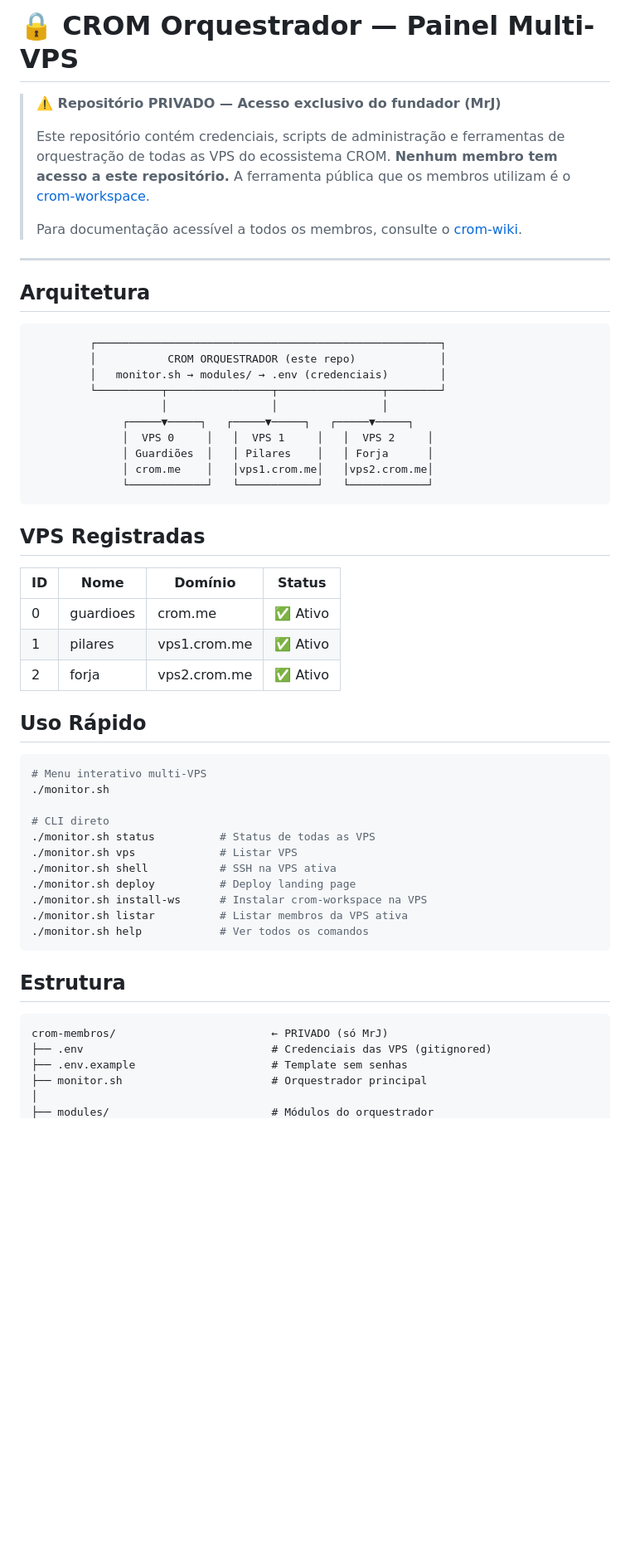
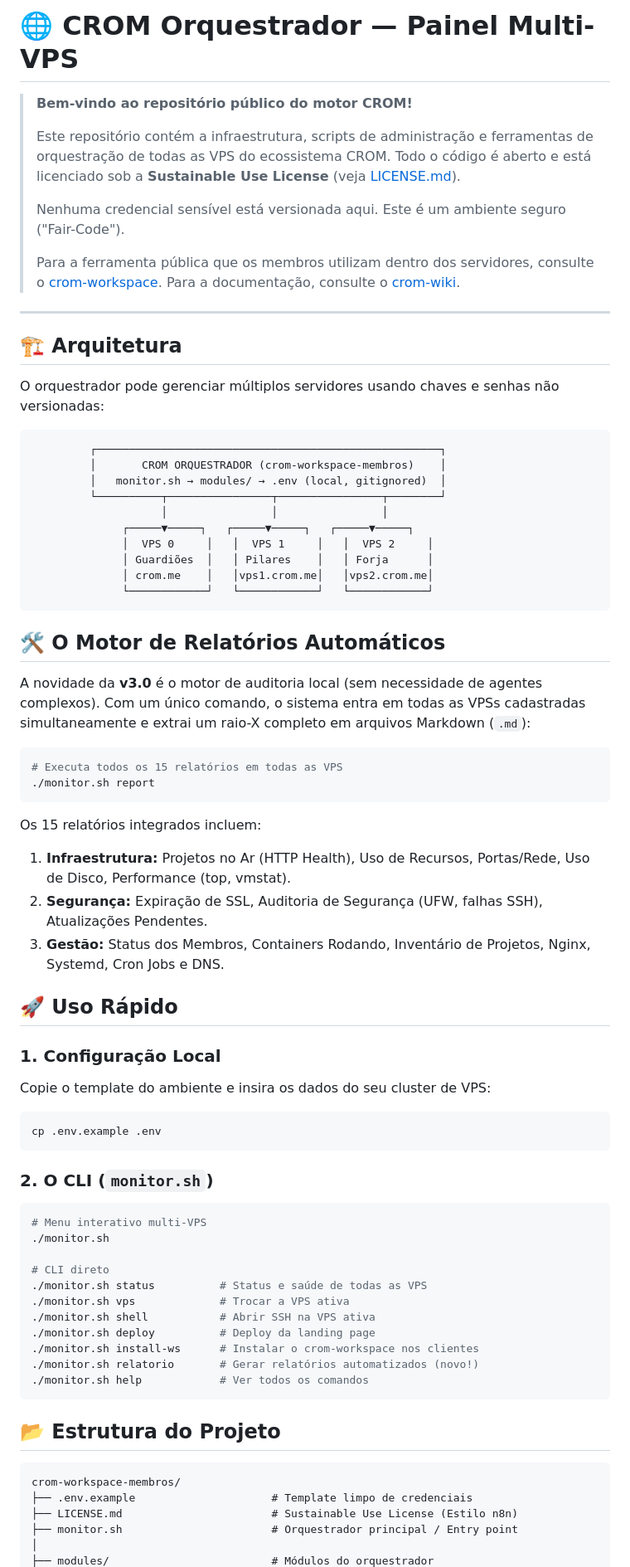
Before and after one commit to MrJc01/crom-workspace-membros, a Markdown page: README.md, the part around one of its changes. Shown at 83% size. GitHub-like rendering; blank space fills up the shorter version.

Commit message:
docs: update README to reflect open-source status, multi-VPS reporting and Sustainable Use License

````diff
--- a/README.md
+++ b/README.md
@@ -1,19 +1,23 @@
-# 🔒 CROM Orquestrador — Painel Multi-VPS
+# 🌐 CROM Orquestrador — Painel Multi-VPS
 
-> **⚠️ Repositório PRIVADO — Acesso exclusivo do fundador (MrJ)**
+> **Bem-vindo ao repositório público do motor CROM!**
 >
-> Este repositório contém credenciais, scripts de administração e ferramentas de orquestração de todas as VPS do ecossistema CROM. **Nenhum membro tem acesso a este repositório.** A ferramenta pública que os membros utilizam é o [crom-workspace](https://github.com/MrJc01/crom-workspace).
+> Este repositório contém a infraestrutura, scripts de administração e ferramentas de orquestração de todas as VPS do ecossistema CROM. Todo o código é aberto e está licenciado sob a **Sustainable Use License** (veja [LICENSE.md](./LICENSE.md)).
 >
-> Para documentação acessível a todos os membros, consulte o [crom-wiki](https://github.com/MrJc01/crom-wiki).
+> Nenhuma credencial sensível está versionada aqui. Este é um ambiente seguro ("Fair-Code").
+>
+> Para a ferramenta pública que os membros utilizam dentro dos servidores, consulte o [crom-workspace](https://github.com/MrJc01/crom-workspace). Para a documentação, consulte o [crom-wiki](https://github.com/MrJc01/crom-wiki).
 
 ---
 
-## Arquitetura
+## 🏗️ Arquitetura
+
+O orquestrador pode gerenciar múltiplos servidores usando chaves e senhas não versionadas:
 
 ```
          ┌─────────────────────────────────────────────────────┐
-         │           CROM ORQUESTRADOR (este repo)             │
-         │   monitor.sh → modules/ → .env (credenciais)        │
+         │       CROM ORQUESTRADOR (crom-workspace-membros)    │
+         │   monitor.sh → modules/ → .env (local, gitignored)  │
          └──────────┬────────────────┬────────────────┬────────┘
                     │                │                │
               ┌─────▼─────┐   ┌─────▼─────┐   ┌─────▼─────┐
@@ -23,36 +27,50 @@
               └────────────┘   └────────────┘   └────────────┘
 ```
 
-## VPS Registradas
+## 🛠️ O Motor de Relatórios Automáticos
 
-| ID | Nome | Domínio | Status |
-|----|------|---------|--------|
-| 0 | guardioes | crom.me | ✅ Ativo |
-| 1 | pilares | vps1.crom.me | ✅ Ativo |
-| 2 | forja | vps2.crom.me | ✅ Ativo |
+A novidade da **v3.0** é o motor de auditoria local (sem necessidade de agentes complexos). Com um único comando, o sistema entra em todas as VPSs cadastradas simultaneamente e extrai um raio-X completo em arquivos Markdown (`.md`):
 
-## Uso Rápido
+```bash
+# Executa todos os 15 relatórios em todas as VPS
+./monitor.sh report
+```
+
+Os 15 relatórios integrados incluem:
+1. **Infraestrutura:** Projetos no Ar (HTTP Health), Uso de Recursos, Portas/Rede, Uso de Disco, Performance (top, vmstat).
+2. **Segurança:** Expiração de SSL, Auditoria de Segurança (UFW, falhas SSH), Atualizações Pendentes.
+3. **Gestão:** Status dos Membros, Containers Rodando, Inventário de Projetos, Nginx, Systemd, Cron Jobs e DNS.
+
+## 🚀 Uso Rápido
+
+### 1. Configuração Local
+Copie o template do ambiente e insira os dados do seu cluster de VPS:
+```bash
+cp .env.example .env
+```
+
+### 2. O CLI (`monitor.sh`)
 
 ```bash
 # Menu interativo multi-VPS
 ./monitor.sh
 
 # CLI direto
-./monitor.sh status          # Status de todas as VPS
-./monitor.sh vps             # Listar VPS
-./monitor.sh shell           # SSH na VPS ativa
-./monitor.sh deploy          # Deploy landing page
-./monitor.sh install-ws      # Instalar crom-workspace na VPS
-./monitor.sh listar          # Listar membros da VPS ativa
+./monitor.sh status          # Status e saúde de todas as VPS
+./monitor.sh vps             # Trocar a VPS ativa
+./monitor.sh shell           # Abrir SSH na VPS ativa
+./monitor.sh deploy          # Deploy da landing page
+./monitor.sh install-ws      # Instalar o crom-workspace nos clientes
+./monitor.sh relatorio       # Gerar relatórios automatizados (novo!)
 ./monitor.sh help            # Ver todos os comandos
 ```
 
-## Estrutura
+## 📂 Estrutura do Projeto
 
 ```
-crom-membros/                        ← PRIVADO (só MrJ)
-├── .env                             # Credenciais das VPS (gitignored)
-├── .env.example                     # Template sem senhas
-├── monitor.sh                       # Orquestrador principal
+crom-workspace-membros/
+├── .env.example                     # Template limpo de credenciais
+├── LICENSE.md                       # Sustainable Use License (Estilo n8n)
+├── monitor.sh                       # Orquestrador principal / Entry point
 │
 ├── modules/                         # Módulos do orquestrador
````
Also changed, not shown: other parts of README.md (+15 -50 lines).
